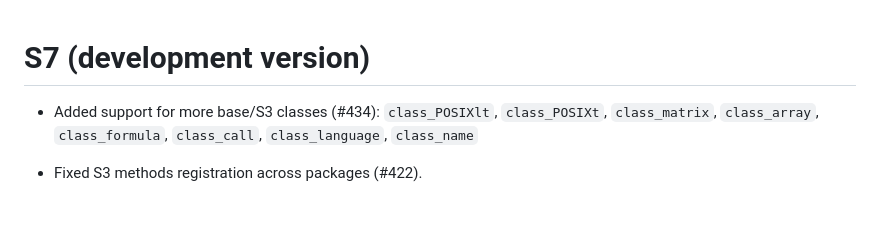
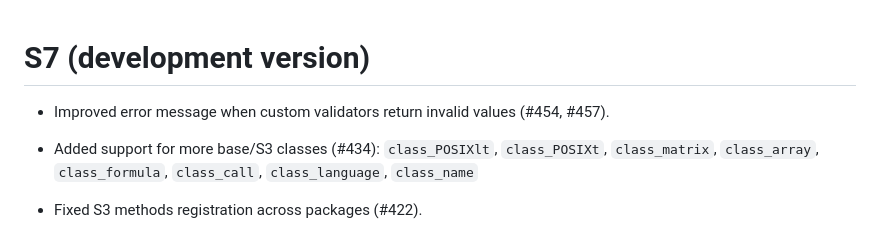
Before and after one commit to RConsortium/S7, a Markdown page: NEWS.md, the part around the change. Rendered like a GitHub page; blank space fills up the shorter version.

Commit message:
add NEWS

```diff
--- a/NEWS.md
+++ b/NEWS.md
@@ -1,4 +1,6 @@
 # S7 (development version)
+
+* Improved error message when custom validators return invalid values (#454, #457).
 
 * Added support for more base/S3 classes (#434):
     `class_POSIXlt`, `class_POSIXt`, `class_matrix`, `class_array`,
```
